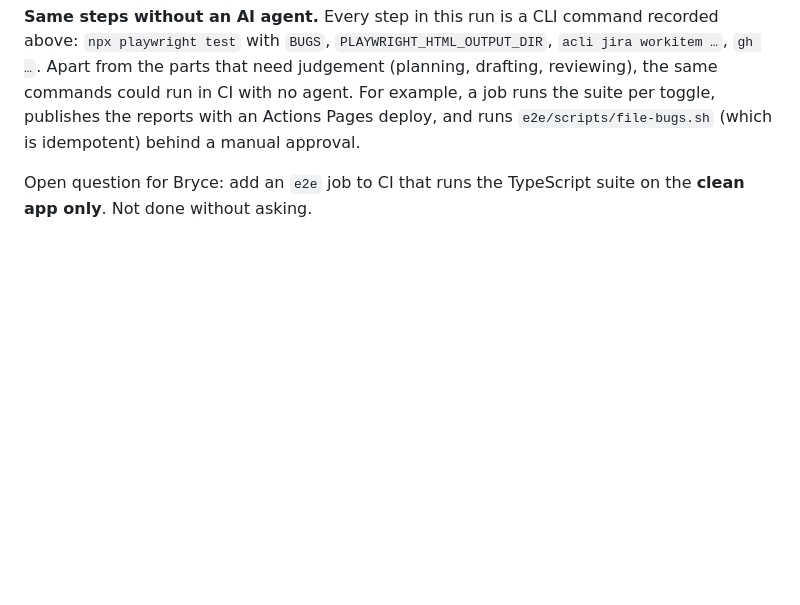
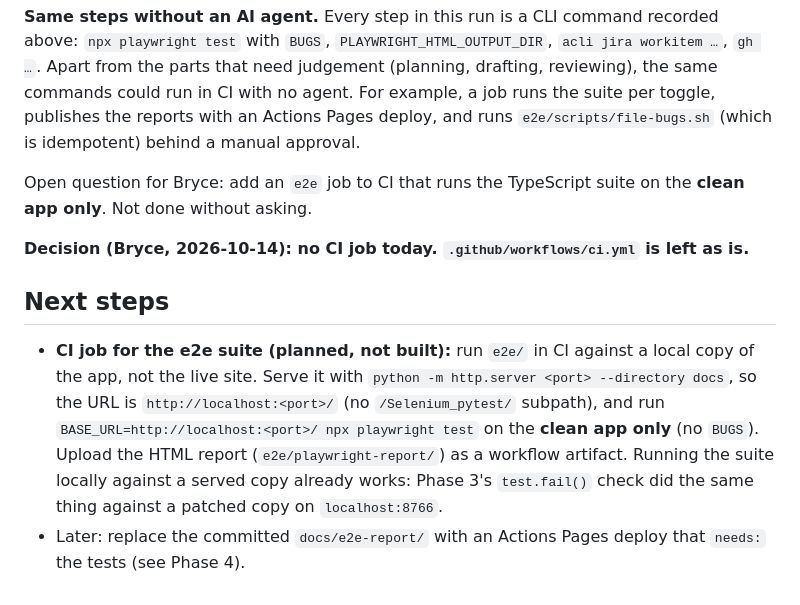
Before and after one commit to brycemiranda/Selenium_pytest, a Markdown page: ORCHESTRATION_LOG.md, the part around the change. GitHub-like rendering; blank space fills up the shorter version.

Commit message:
log: record CI decision and next steps for an e2e job
Co-Authored-By: Claude Opus 5.5 <noreply@anthropic.com>

```diff
--- a/ORCHESTRATION_LOG.md
+++ b/ORCHESTRATION_LOG.md
@@ -722,3 +722,10 @@ Console: only the known `favicon.ico` 404 at the domain root. The Trace Viewer l
 **Same steps without an AI agent.** Every step in this run is a CLI command recorded above: `npx playwright test` with `BUGS`, `PLAYWRIGHT_HTML_OUTPUT_DIR`, `acli jira workitem …`, `gh …`. Apart from the parts that need judgement (planning, drafting, reviewing), the same commands could run in CI with no agent. For example, a job runs the suite per toggle, publishes the reports with an Actions Pages deploy, and runs `e2e/scripts/file-bugs.sh` (which is idempotent) behind a manual approval.
 
 Open question for Bryce: add an `e2e` job to CI that runs the TypeScript suite on the **clean app only**. Not done without asking.
+
+**Decision (Bryce, 2026-10-14): no CI job today. `.github/workflows/ci.yml` is left as is.**
+
+## Next steps
+
+- **CI job for the e2e suite (planned, not built):** run `e2e/` in CI against a local copy of the app, not the live site. Serve it with `python -m http.server <port> --directory docs`, so the URL is `http://localhost:<port>/` (no `/Selenium_pytest/` subpath), and run `BASE_URL=http://localhost:<port>/ npx playwright test` on the **clean app only** (no `BUGS`). Upload the HTML report (`e2e/playwright-report/`) as a workflow artifact. Running the suite locally against a served copy already works: Phase 3's `test.fail()` check did the same thing against a patched copy on `localhost:8766`.
+- Later: replace the committed `docs/e2e-report/` with an Actions Pages deploy that `needs:` the tests (see Phase 4).
```
